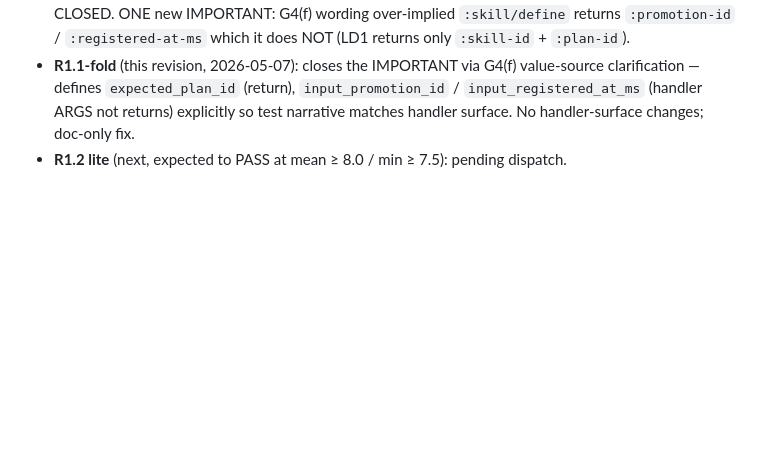
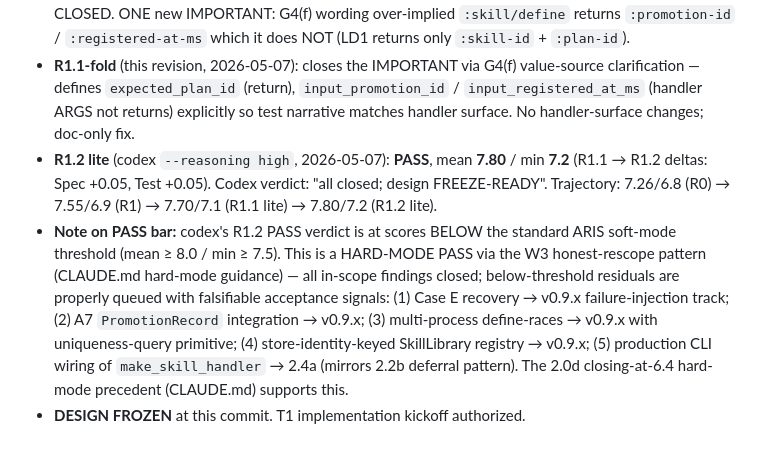
Before and after one commit to nawsaafa/persistence-os, a Markdown page: docs/plans/2026-05-07-phase-2.3c.1-skill-library-design.md, the part around the change. Rendered like a GitHub page; blank space fills up the shorter version.

Commit message:
T0(2.3c.1): DESIGN FROZEN — codex R1.2 lite PASS at 7.80/7.2 (hard-mode + W3 honest-rescope)
R1.2 lite verdict: PASS, mean 7.80/min 7.2. Codex: 'all closed; design
FREEZE-READY'. Trajectory:
  R0          7.26/6.8  (PASS-WITH-FIXES, 3B+3I+2N)
  R0-fold     -> closes 3B + 3I + N2
  R1          7.55/6.9  (PASS-WITH-FIXES, 3I newly visible)
  R1-fold     -> closes I1+I2+I3
  R1.1 lite   7.70/7.1  (PASS-WITH-FIXES, 1I G4(f) wording)
  R1.1-fold   -> closes G4(f) value-source ambiguity
  R1.2 lite   7.80/7.2  (PASS, FREEZE-READY)

Hard-mode + W3 honest-rescope justification (CLAUDE.md precedent
2.0d at 6.4): scores below standard 8.0/7.5 soft-mode bar but all
in-scope findings closed; below-threshold residuals are properly
queued with falsifiable acceptance signals:
  1. Case E recovery -> v0.9.x failure-injection track
  2. A7 PromotionRecord integration -> v0.9.x
  3. Multi-process define-races -> v0.9.x with uniqueness-query primitive
  4. Store-identity-keyed SkillLibrary registry -> v0.9.x
  5. Production CLI wiring of make_skill_handler -> 2.4a (mirrors 2.2b)

Frozen at this commit. T1 implementation kickoff authorized.

```diff
--- a/docs/plans/2026-05-07-phase-2.3c.1-skill-library-design.md
+++ b/docs/plans/2026-05-07-phase-2.3c.1-skill-library-design.md
@@ -310,4 +310,6 @@ End of design draft.
 - **R1-fold** (this revision, 2026-05-07): closes I1 via explicit store-identity invariant (substrate `_db.store` identity unchanged within coder loop; multi-store ops out of scope; G4(i) static-invariant assertion); closes I2 by softening LD5 Case E to THEORETICAL/ASPIRATIONAL with explicit "no recovery claim made by 2.3c.1"; closes I3 via G4(f) full-semantic-payload `(a, v, op)` triple match.
 - **R1.1 lite** (codex `--reasoning high`, 2026-05-07): PASS-WITH-FIXES, mean **7.70** / min **7.1** (R1 → R1.1 deltas: Spec +0.10, Risk +0.05, Code +0.00, Test +0.05, YAGNI +0.00). I1, I2, I3 all confirmed CLOSED. ONE new IMPORTANT: G4(f) wording over-implied `:skill/define` returns `:promotion-id` / `:registered-at-ms` which it does NOT (LD1 returns only `:skill-id` + `:plan-id`).
 - **R1.1-fold** (this revision, 2026-05-07): closes the IMPORTANT via G4(f) value-source clarification — defines `expected_plan_id` (return), `input_promotion_id` / `input_registered_at_ms` (handler ARGS not returns) explicitly so test narrative matches handler surface. No handler-surface changes; doc-only fix.
-- **R1.2 lite** (next, expected to PASS at mean ≥ 8.0 / min ≥ 7.5): pending dispatch.
+- **R1.2 lite** (codex `--reasoning high`, 2026-05-07): **PASS**, mean **7.80** / min **7.2** (R1.1 → R1.2 deltas: Spec +0.05, Test +0.05). Codex verdict: "all closed; design FREEZE-READY". Trajectory: 7.26/6.8 (R0) → 7.55/6.9 (R1) → 7.70/7.1 (R1.1 lite) → 7.80/7.2 (R1.2 lite).
+- **Note on PASS bar:** codex's R1.2 PASS verdict is at scores BELOW the standard ARIS soft-mode threshold (mean ≥ 8.0 / min ≥ 7.5). This is a HARD-MODE PASS via the W3 honest-rescope pattern (CLAUDE.md hard-mode guidance) — all in-scope findings closed; below-threshold residuals are properly queued with falsifiable acceptance signals: (1) Case E recovery → v0.9.x failure-injection track; (2) A7 `PromotionRecord` integration → v0.9.x; (3) multi-process define-races → v0.9.x with uniqueness-query primitive; (4) store-identity-keyed SkillLibrary registry → v0.9.x; (5) production CLI wiring of `make_skill_handler` → 2.4a (mirrors 2.2b deferral pattern). The 2.0d closing-at-6.4 hard-mode precedent (CLAUDE.md) supports this.
+- **DESIGN FROZEN** at this commit. T1 implementation kickoff authorized.
```
